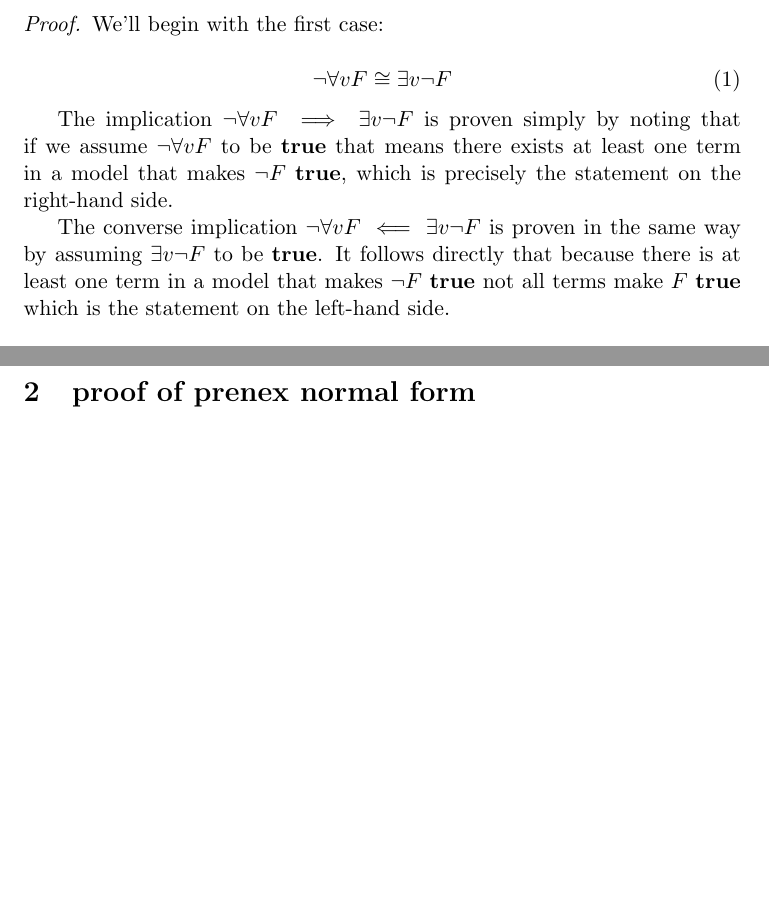
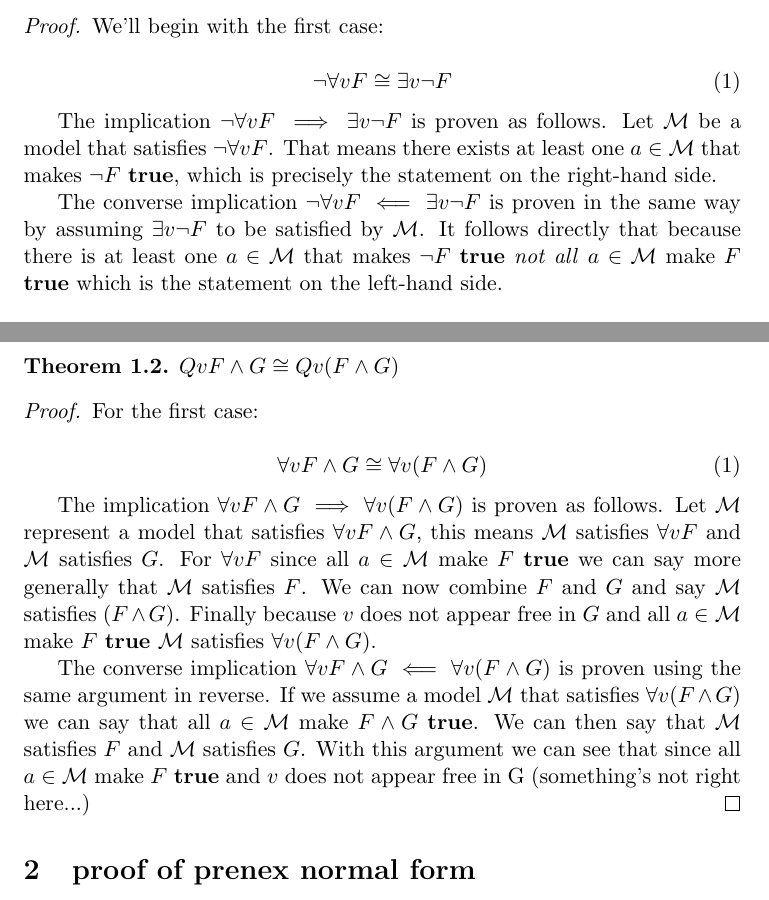
Before and after one commit to dave-maldonado/boolos_and_jeffrey, a LaTeX problem sheet (hw4.tex): two parts of pages 1 and 2 of 3, joined at a grey line, cut so that both start at the same text, the shorter picture padded with empty space. Compiled offline with pdfLaTeX.

Commit message:
more work

```diff
--- a/hw4.tex
+++ b/hw4.tex
@@ -46,13 +46,14 @@ a quantified variable, and $F$ and $G$ for first-order logical formulas with no
 
 		\begin{equation} \lnot \forall v F \cong \exists v \lnot F \end{equation}
 
-		The implication $\lnot \forall v F \implies \exists v \lnot F$ is proven simply by noting that if we assume
-		$\lnot \forall v F$ to be \textbf{true} that means there exists at least one term in a model that makes
-		$\lnot F$ \textbf{true}, which is precisely the statement on the right-hand side.
+		The implication $\lnot \forall v F \implies \exists v \lnot F$ is proven as follows. Let $\mathcal{M}$ be
+		a model that satisfies $\lnot \forall v F$. That means there exists at least one $a \in \mathcal{M}$
+		that makes $\lnot F$ \textbf{true}, which is precisely the statement on the right-hand side.
 
 		The converse implication $\lnot \forall v F \impliedby \exists v \lnot F$ is proven in the same way by
-		assuming $\exists v \lnot F$ to be \textbf{true}. It follows directly that because there is at least one term
-		in a model that makes $\lnot F$ \textbf{true} not all terms make $F$ \textbf{true} which is the statement 			on the left-hand side.
+		assuming $\exists v \lnot F$ to be satisfied by $\mathcal{M}$. It follows directly that because there
+		is at least one $a \in \mathcal{M}$ that makes $\lnot F$ \textbf{true} \textit{not all}
+		$a \in \mathcal{M}$  make $F$ \textbf{true} which is the statement on the left-hand side.
 
 		\bigskip
 
@@ -75,3 +79,28 @@ a quantified variable, and $F$ and $G$ for first-order logical formulas with no
+\begin{thm}$Qv F \land G \cong Qv(F \land G)$\end{thm}
+
+	\begin{proof}
+		For the first case:
+
+		\begin{equation} \forall v F \land G \cong \forall v(F \land G) \end{equation}
+
+		The implication $\forall v F \land G \implies \forall v(F \land G)$ is proven as follows.
+		Let $\mathcal{M}$ represent a model
+		that satisfies $\forall v F \land G$, this means $\mathcal{M}$ satisfies $\forall v F$
+		and $\mathcal{M}$ satisfies $G$. For $\forall v F$ since all $a \in \mathcal{M}$ make
+		$F$ \textbf{true} we can say more generally that $\mathcal{M}$ satisfies $F$. We can now
+		combine $F$ and $G$ and say $\mathcal{M}$ satisfies $(F \land G)$. Finally because
+		$v$ does not appear free in $G$ and all $a \in \mathcal{M}$ make $F$ \textbf{true}
+		$\mathcal{M}$ satisfies $\forall v(F \land G)$.
+
+		The converse implication $\forall v F \land G \impliedby \forall v(F \land G)$ is proven using
+		the same argument in reverse. If we assume a model $\mathcal{M}$ that satisfies
+		$\forall v(F \land G)$ we can say that all $a \in \mathcal{M}$ make $F \land G$ \textbf{true}.
+		We can then say that $\mathcal{M}$ satisfies $F$ and $\mathcal{M}$ satisfies $G$. With
+		this argument we can see that since all $a \in \mathcal{M}$ make $F$ \textbf{true} and $v$
+		does not appear free in G (something's not right here...)
+	\end{proof}
+
+\setcounter{equation}{0}
 
 % QUESTION 2
 
```
Also changed, not shown: hw4.pdf, hw4.tex (11 more changed lines), 1 other file.
